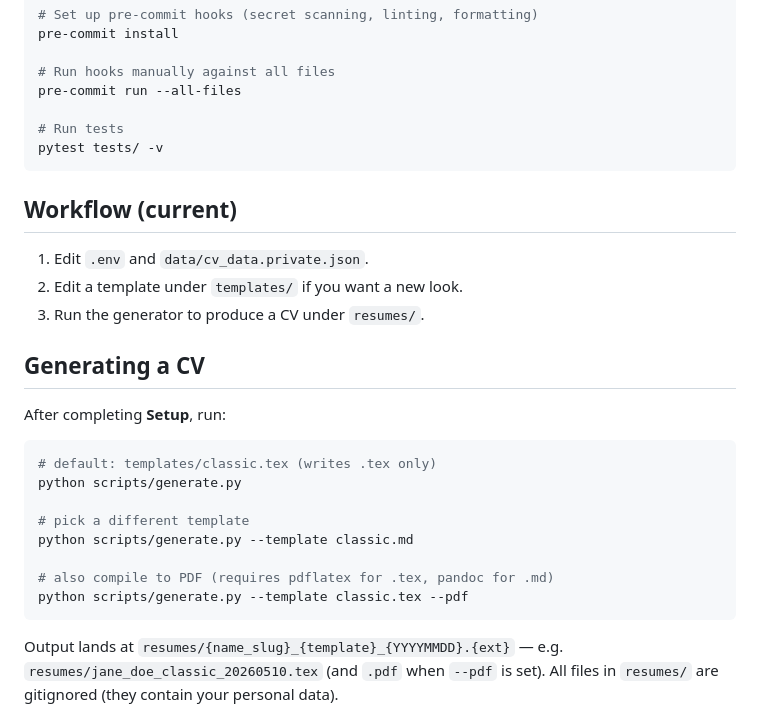
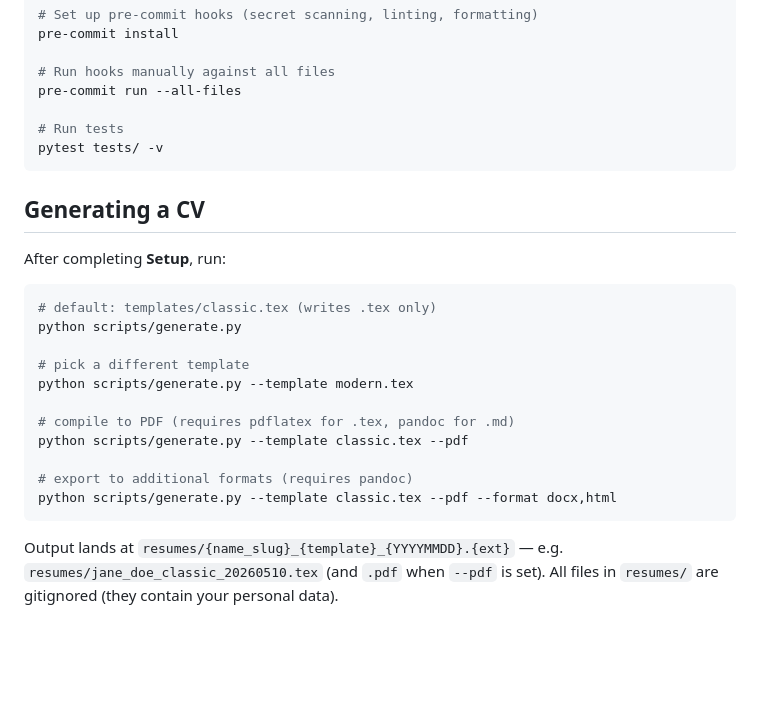
Before and after one commit to tlacahuepec/cv-manager, a Markdown page: README.md, the part around one of its changes. Rendered like a GitHub page; blank space fills up the shorter version.

````diff
--- a/README.md
+++ b/README.md
@@ -77,12 +89,6 @@ pre-commit run --all-files
 pytest tests/ -v
 ```
 
-## Workflow (current)
-
-1. Edit `.env` and `data/cv_data.private.json`.
-2. Edit a template under `templates/` if you want a new look.
-3. Run the generator to produce a CV under `resumes/`.
-
 ## Generating a CV
 
 After completing **Setup**, run:
@@ -92,10 +98,13 @@ After completing **Setup**, run:
 python scripts/generate.py
 
 # pick a different template
-python scripts/generate.py --template classic.md
+python scripts/generate.py --template modern.tex
 
-# also compile to PDF (requires pdflatex for .tex, pandoc for .md)
+# compile to PDF (requires pdflatex for .tex, pandoc for .md)
 python scripts/generate.py --template classic.tex --pdf
+
+# export to additional formats (requires pandoc)
+python scripts/generate.py --template classic.tex --pdf --format docx,html
 ```
 
 Output lands at `resumes/{name_slug}_{template}_{YYYYMMDD}.{ext}` — e.g.
````
Also changed, not shown: other parts of README.md (+40 -24 lines).
